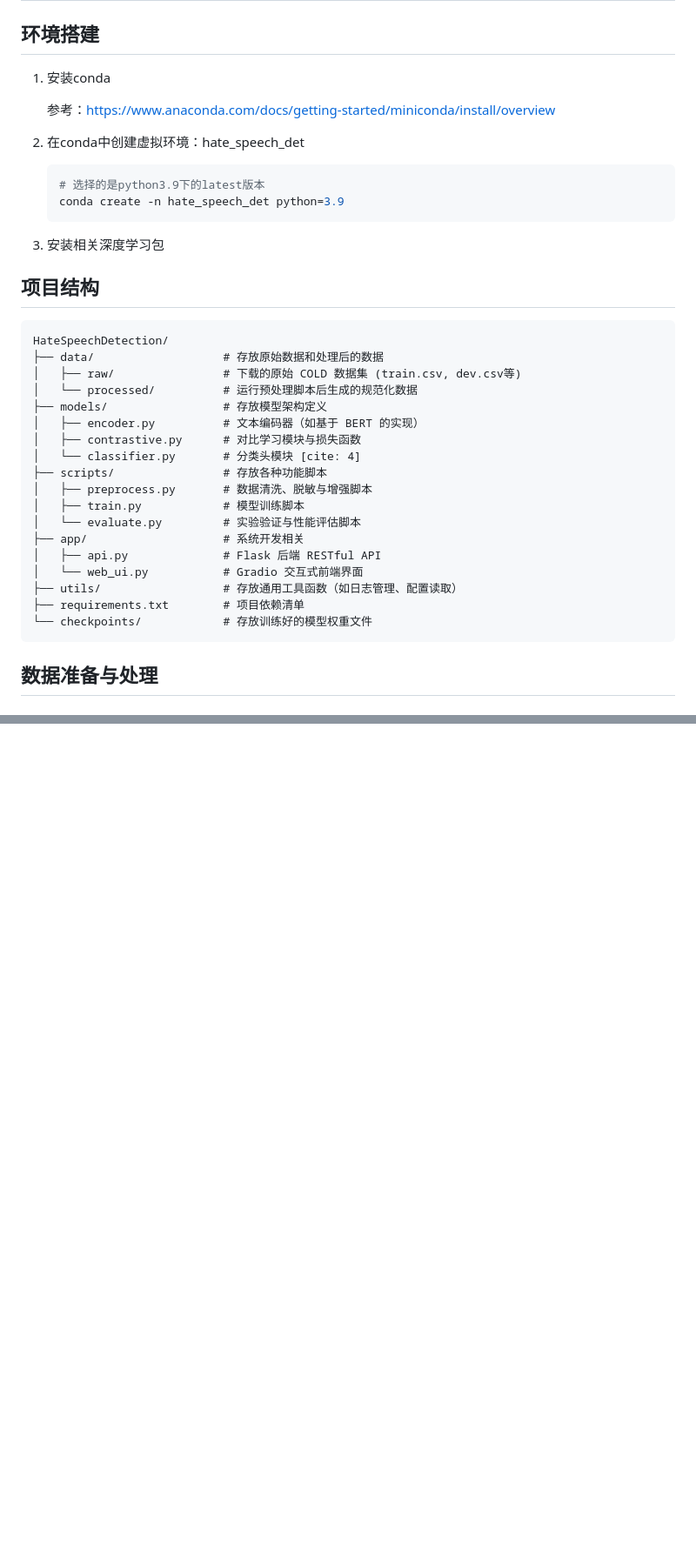
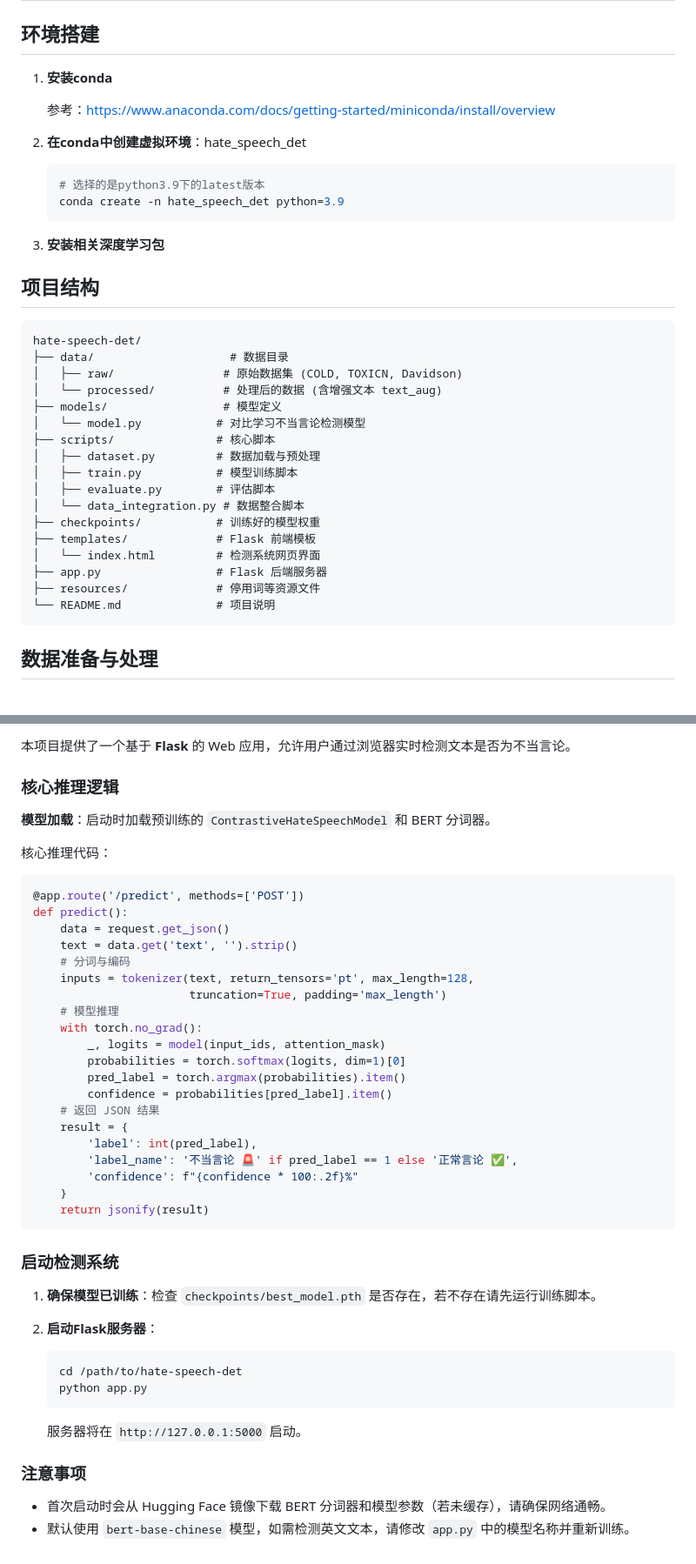
Before and after one commit to Errorofbug/HateSpeechDetection, a Markdown page: README.md, 2 parts joined by grey strips. Shown: that part at 87% size. Rendered like a GitHub page; blank space fills up the shorter version.

````diff
--- a/README.md
+++ b/README.md
@@ -2,40 +2,39 @@
 
 ## 环境搭建
 
-1. 安装conda
+1. **安装conda**
 
    参考：https://www.anaconda.com/docs/getting-started/miniconda/install/overview
 
-2. 在conda中创建虚拟环境：hate_speech_det
+2. **在conda中创建虚拟环境**：hate_speech_det
 
    ```shell
    # 选择的是python3.9下的latest版本
    conda create -n hate_speech_det python=3.9
    ```
 
-3. 安装相关深度学习包
+3. **安装相关深度学习包**
 
 ## 项目结构
 
 ```
-HateSpeechDetection/
-├── data/                   # 存放原始数据和处理后的数据
-│   ├── raw/                # 下载的原始 COLD 数据集 (train.csv, dev.csv等)
-│   └── processed/          # 运行预处理脚本后生成的规范化数据
-├── models/                 # 存放模型架构定义
-│   ├── encoder.py          # 文本编码器（如基于 BERT 的实现）
-│   ├── contrastive.py      # 对比学习模块与损失函数
-│   └── classifier.py       # 分类头模块 [cite: 4]
-├── scripts/                # 存放各种功能脚本
-│   ├── preprocess.py       # 数据清洗、脱敏与增强脚本
-│   ├── train.py            # 模型训练脚本
-│   └── evaluate.py         # 实验验证与性能评估脚本
-├── app/                    # 系统开发相关
-│   ├── api.py              # Flask 后端 RESTful API
-│   └── web_ui.py           # Gradio 交互式前端界面
-├── utils/                  # 存放通用工具函数（如日志管理、配置读取）
-├── requirements.txt        # 项目依赖清单
-└── checkpoints/            # 存放训练好的模型权重文件
+hate-speech-det/
+├── data/                    # 数据目录
+│   ├── raw/                # 原始数据集 (COLD, TOXICN, Davidson)
+│   └── processed/          # 处理后的数据 (含增强文本 text_aug)
+├── models/                 # 模型定义
+│   └── model.py           # 对比学习不当言论检测模型
+├── scripts/               # 核心脚本
+│   ├── dataset.py         # 数据加载与预处理
+│   ├── train.py           # 模型训练脚本
+│   ├── evaluate.py        # 评估脚本
+│   └── data_integration.py # 数据整合脚本
+├── checkpoints/           # 训练好的模型权重
+├── templates/             # Flask 前端模板
+│   └── index.html         # 检测系统网页界面
+├── app.py                 # Flask 后端服务器
+├── resources/             # 停用词等资源文件
+└── README.md              # 项目说明
 ```
 
 ## 数据准备与处理
@@ -117,0 +212,47 @@ HateSpeechDetection/
+本项目提供了一个基于 **Flask** 的 Web 应用，允许用户通过浏览器实时检测文本是否为不当言论。
+
+### 核心推理逻辑
+
+**模型加载**：启动时加载预训练的 `ContrastiveHateSpeechModel` 和 BERT 分词器。
+
+核心推理代码：
+
+```python
+@app.route('/predict', methods=['POST'])
+def predict():
+    data = request.get_json()
+    text = data.get('text', '').strip()
+    # 分词与编码
+    inputs = tokenizer(text, return_tensors='pt', max_length=128,
+                       truncation=True, padding='max_length')
+    # 模型推理
+    with torch.no_grad():
+        _, logits = model(input_ids, attention_mask)
+        probabilities = torch.softmax(logits, dim=1)[0]
+        pred_label = torch.argmax(probabilities).item()
+        confidence = probabilities[pred_label].item()
+    # 返回 JSON 结果
+    result = {
+        'label': int(pred_label),
+        'label_name': '不当言论 🚨' if pred_label == 1 else '正常言论 ✅',
+        'confidence': f"{confidence * 100:.2f}%"
+    }
+    return jsonify(result)
+```
+
+### 启动检测系统
+
+1. **确保模型已训练**：检查 `checkpoints/best_model.pth` 是否存在，若不存在请先运行训练脚本。
+
+2. **启动Flask服务器**：
+
+   ```bash
+   cd /path/to/hate-speech-det
+   python app.py
+   ```
+   服务器将在 `http://127.0.0.1:5000` 启动。
+
+### 注意事项
+
+- 首次启动时会从 Hugging Face 镜像下载 BERT 分词器和模型参数（若未缓存），请确保网络通畅。
+- 默认使用 `bert-base-chinese` 模型，如需检测英文文本，请修改 `app.py` 中的模型名称并重新训练。
````
Also changed, not shown: other parts of README.md (+137 -42 lines).
